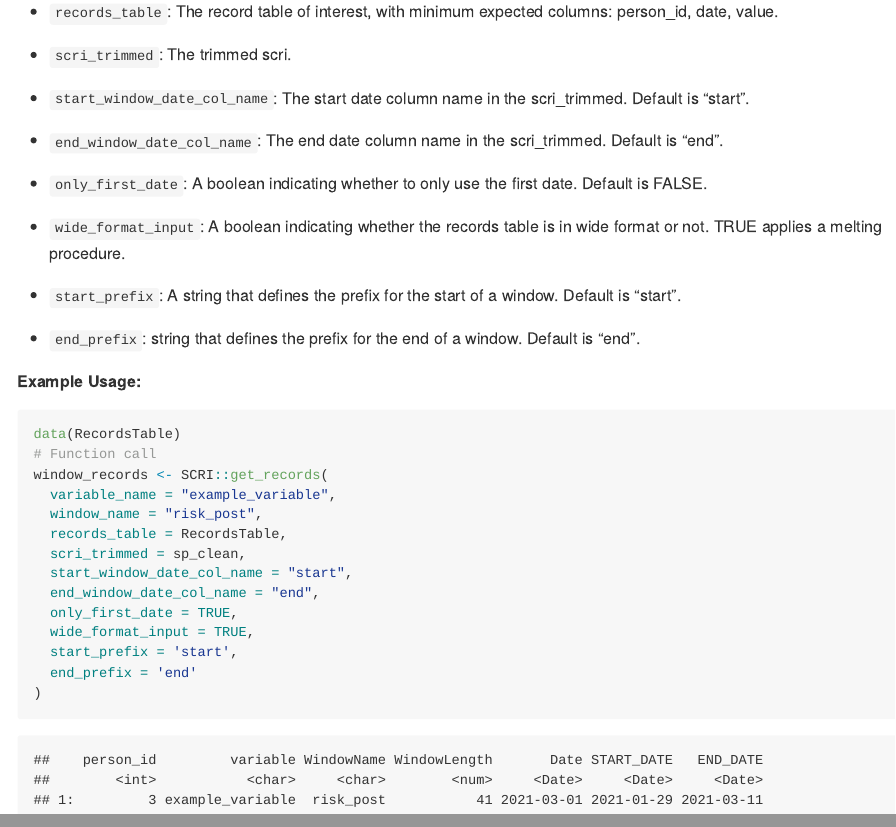
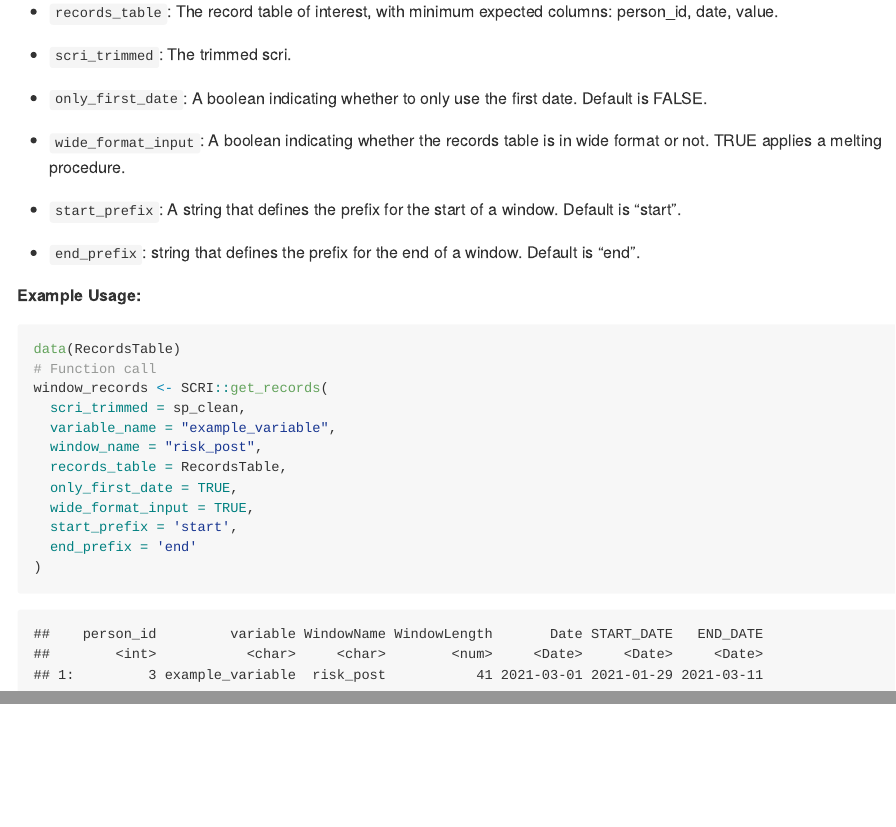
Before and after one commit to UMC-Utrecht-RWE/SCRI, an R Markdown document (README.Rmd): the page in a window 1100 px wide, from 2930 px down, and a second part further down, joined at a grey line. The pictures show the output file README.md that the author committed with the source, drawn offline in the style of GitHub; badge pictures from the web are left out.

Commit message:
Update readme

```diff
--- a/README.Rmd
+++ b/README.Rmd
@@ -120,10 +120,6 @@ This function identifies all records within the `records_table` that fall within
 
 - `scri_trimmed`: The trimmed scri.
 
-- `start_window_date_col_name`: The start date column name in the scri_trimmed. Default is "start".
-
-- `end_window_date_col_name`: The end date column name in the scri_trimmed. Default is "end".
-
 - `only_first_date`: A boolean indicating whether to only use the first date. Default is FALSE.
 
 - `wide_format_input`: A boolean indicating whether the records table is in wide format or not. TRUE applies a melting procedure.
@@ -142,8 +138,6 @@ window_records <- SCRI::get_records(
   variable_name = "example_variable",
   window_name = "risk_post",
   records_table = RecordsTable,
-  start_window_date_col_name = "start",
-  end_window_date_col_name = "end",
   only_first_date = TRUE,
   wide_format_input = TRUE,
   start_prefix = 'start',
```
Also changed, not shown: README.md.
